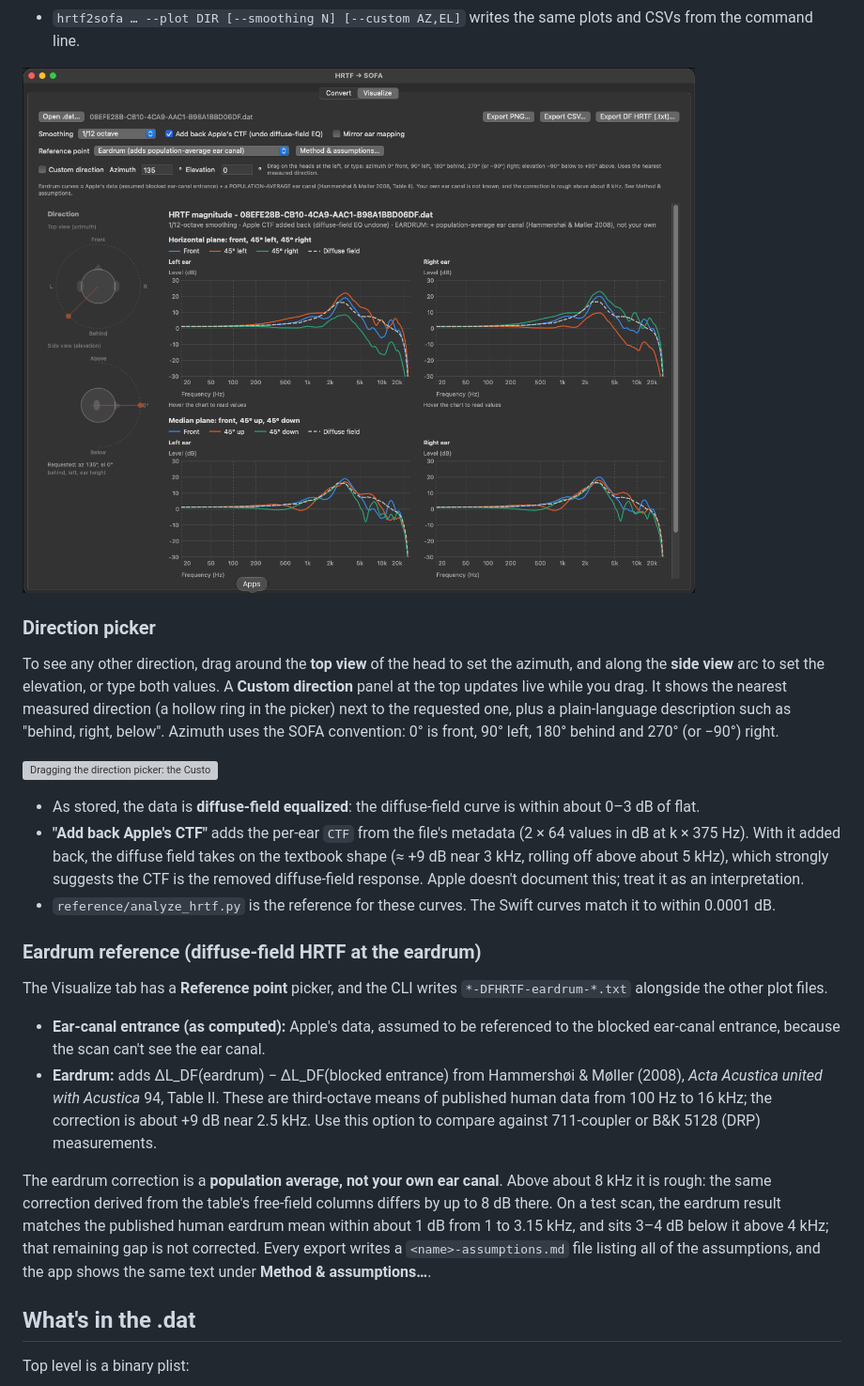
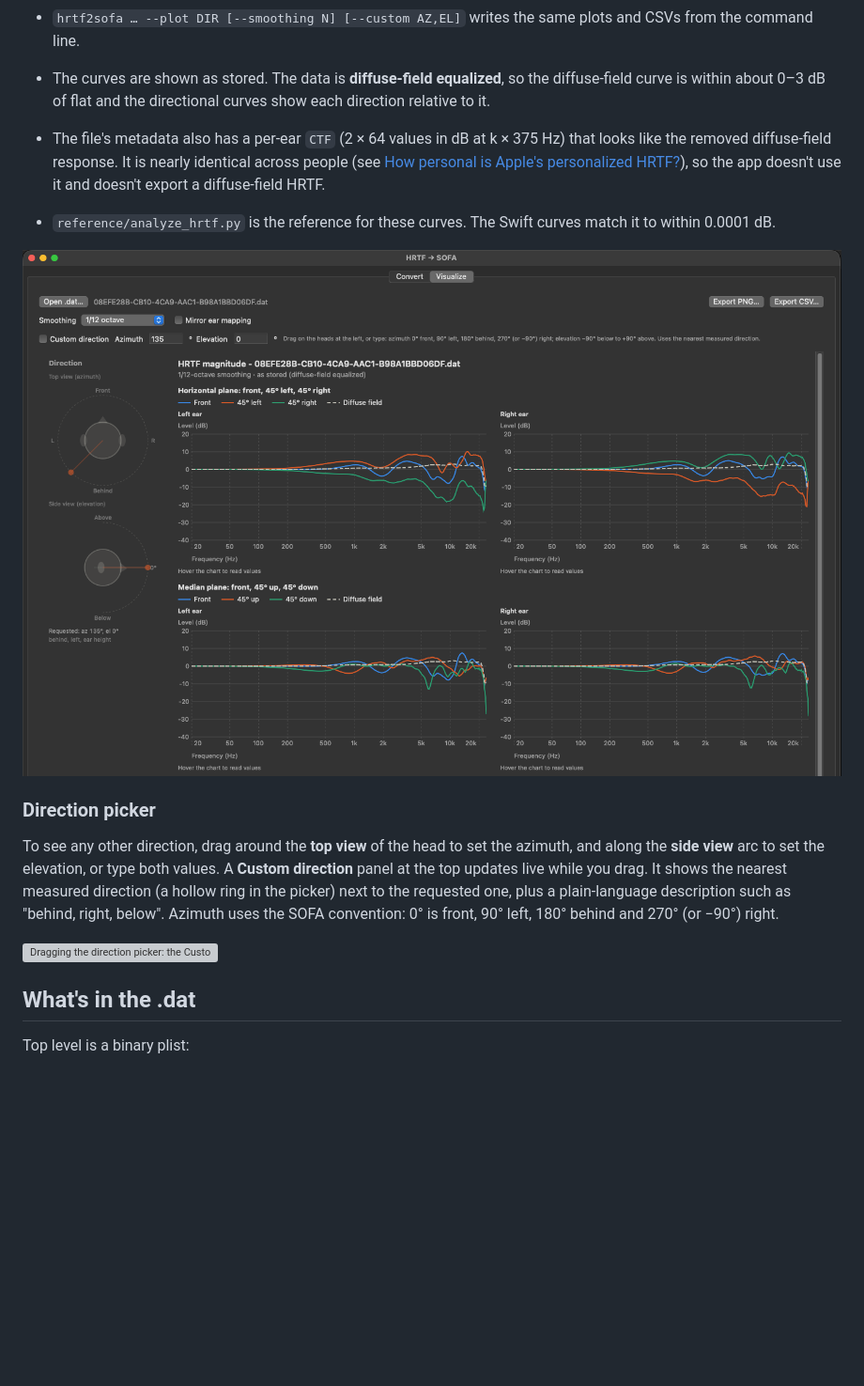
Before and after one commit to computablee/apple-personalized-audio-to-sofa, a Markdown page: README.md, the part around one of its changes. Shown at 94% size. Rendered like a GitHub page; pictures changed too: Screenshots/visualize-tab.png; blank space fills up the shorter version; grey boxes are pictures that could not be loaded.

```diff
--- a/README.md
+++ b/README.md
@@ -71,7 +71,15 @@ The y-axis range is fixed per file and setting, and it covers every measured dir
 - `hrtf2sofa … --plot DIR [--smoothing N] [--custom AZ,EL]` writes the same plots and CSVs from the
   command line.
 
-![Visualize tab with "Add back Apple's CTF" on and the eardrum reference point selected: horizontal-plane (front, 45° left, 45° right) and median-plane (front, 45° up, 45° down) magnitude responses for each ear, with the diffuse field, and the direction picker on the left](Screenshots/visualize-tab.png)
+- The curves are shown as stored. The data is **diffuse-field equalized**, so the diffuse-field curve is
+  within about 0–3 dB of flat and the directional curves show each direction relative to it.
+- The file's metadata also has a per-ear `CTF` (2 × 64 values in dB at k × 375 Hz) that looks like the
+  removed diffuse-field response. It is nearly identical across people (see
+  [How personal is Apple's personalized HRTF?](#how-personal-is-apples-personalized-hrtf)), so the app
+  doesn't use it and doesn't export a diffuse-field HRTF.
+- `reference/analyze_hrtf.py` is the reference for these curves. The Swift curves match it to within 0.0001 dB.
+
+![Visualize tab: smoothing and mirror options, the custom-direction controls, the direction picker on the left, and horizontal-plane (front, 45° left, 45° right) and median-plane (front, 45° up, 45° down) magnitude responses for each ear with the diffuse field, shown as stored](Screenshots/visualize-tab.png)
 
 ### Direction picker
 
@@ -82,22 +90,6 @@ requested one, plus a plain-language description such as "behind, right, below".
 convention: 0° is front, 90° left, 180° behind and 270° (or −90°) right.
 
 ![Dragging the direction picker: the Custom direction panel updates in real time as the azimuth and elevation change](Screenshots/visualize-direction-picker.gif)
-
-- As stored, the data is **diffuse-field equalized**: the diffuse-field curve is within about 0–3 dB of flat.
-- **"Add back Apple's CTF"** adds the per-ear `CTF` from the file's metadata (2 × 64 values in dB
-  at k × 375 Hz). With it added back, the diffuse field takes on the textbook shape (≈ +9 dB near
-  3 kHz, rolling off above about 5 kHz), which strongly suggests the CTF is the removed
-  diffuse-field response. Apple doesn't document this; treat it as an interpretation.
-- `reference/analyze_hrtf.py` is the reference for these curves. The Swift curves match it to within 0.0001 dB.
-
-### Eardrum reference (diffuse-field HRTF at the eardrum)
-
-The Visualize tab has a **Reference point** picker, and the CLI writes `*-DFHRTF-eardrum-*.txt` alongside the other plot files.
-
-- **Ear-canal entrance (as computed):** Apple's data, assumed to be referenced to the blocked ear-canal entrance, because the scan can't see the ear canal.
-- **Eardrum:** adds ΔL_DF(eardrum) − ΔL_DF(blocked entrance) from Hammershøi & Møller (2008), *Acta Acustica united with Acustica* 94, Table II. These are third-octave means of published human data from 100 Hz to 16 kHz; the correction is about +9 dB near 2.5 kHz. Use this option to compare against 711-coupler or B&K 5128 (DRP) measurements.
-
-The eardrum correction is a **population average, not your own ear canal**. Above about 8 kHz it is rough: the same correction derived from the table's free-field columns differs by up to 8 dB there. On a test scan, the eardrum result matches the published human eardrum mean within about 1 dB from 1 to 3.15 kHz, and sits 3–4 dB below it above 4 kHz; that remaining gap is not corrected. Every export writes a `<name>-assumptions.md` file listing all of the assumptions, and the app shows the same text under **Method & assumptions…**.
 
 ## What's in the .dat
 
```
Also changed, not shown: other parts of README.md (+26 -0 lines), Screenshots/visualize-tab-eardrum.png (deleted), 7 other files.
